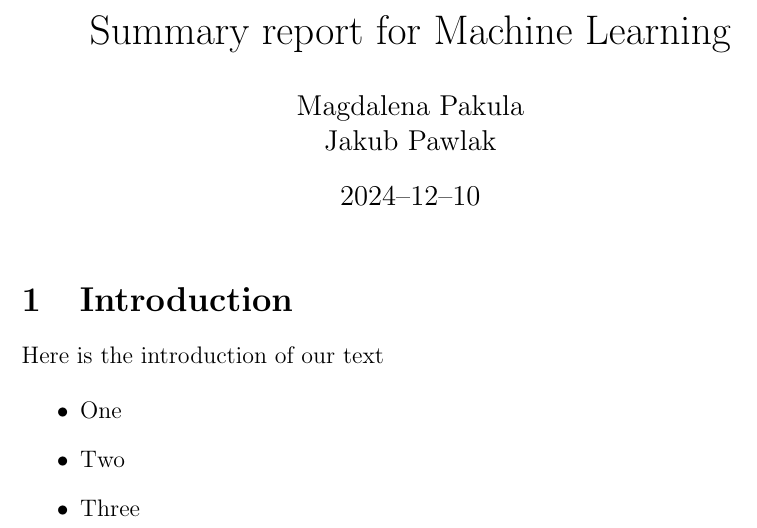
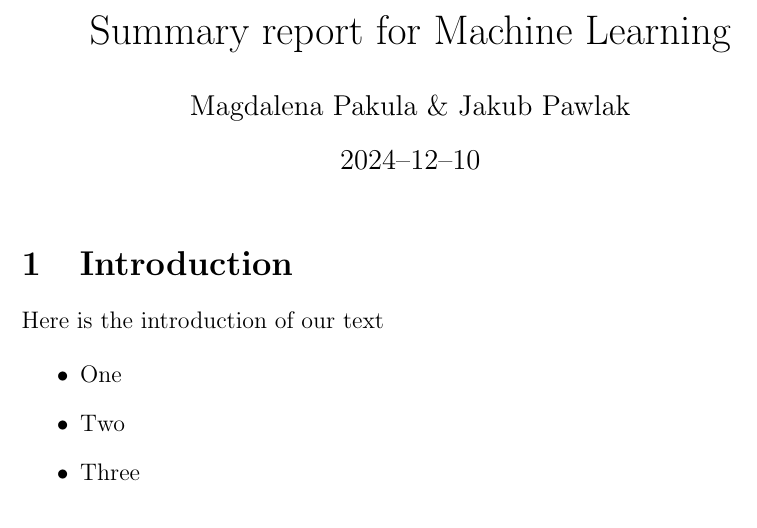
Before and after one commit to KubaPawlak/Machine-learning, a LaTeX document (report/report.tex): part of the page, cut so that both start at the same text. Compiled offline with pdfLaTeX.

Commit message:
Fix report and add gitignore

```diff
--- a/report/report.tex
+++ b/report/report.tex
@@ -6,11 +6,9 @@
 
 \usepackage{hyperref}
 
-\usepackage[utf8]{inputenc}
-
 \title{Summary report for Machine Learning}
 
-\author{Magdalena Pakula & Jakub Pawlak}
+\author{Magdalena Pakula \& Jakub Pawlak}
 
 \date{2024–12–10}
 
```
Also changed, not shown: 1 other file.
